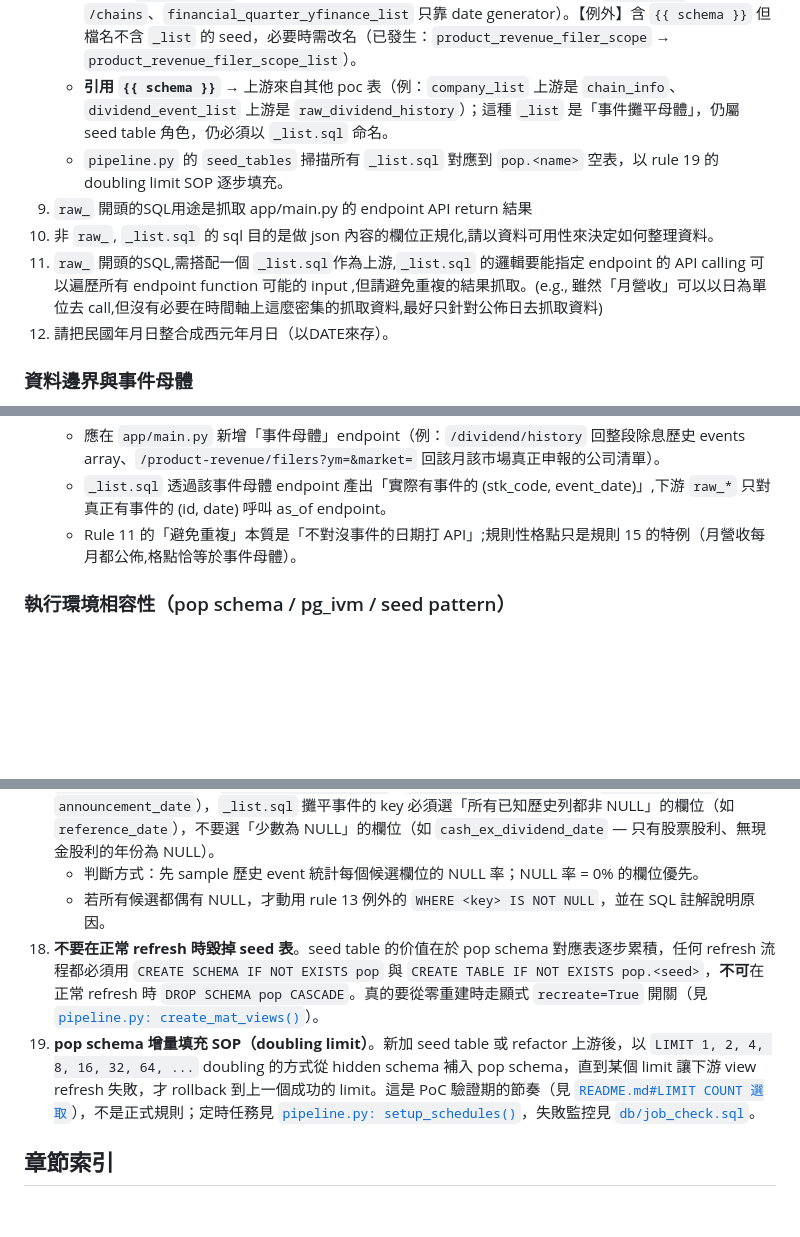
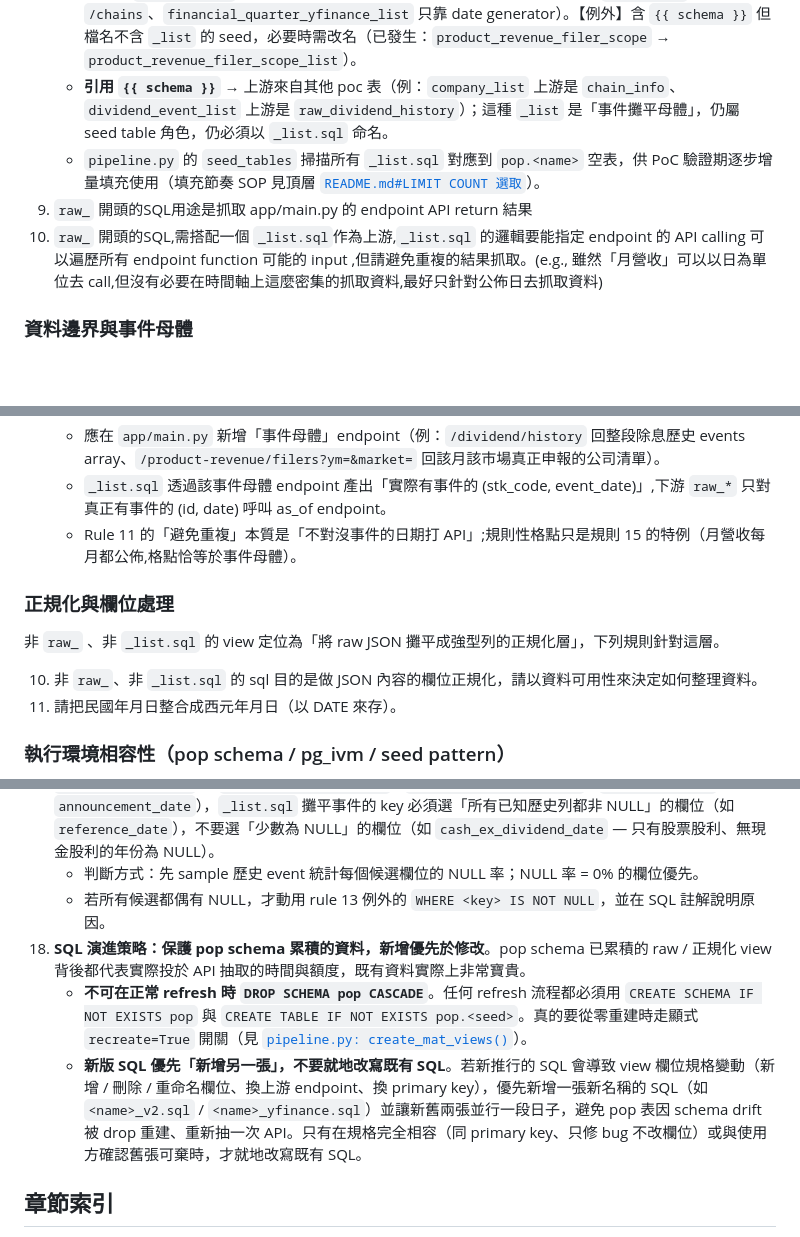
Before and after one commit to jeffrey82221/twstock_api, a Markdown page: db/poc/README.md, 3 parts joined by grey strips. Drawn GitHub-style; blank space fills up the shorter version.

Commit message:
docs(db/poc): address PR #23 review — regroup rule 10/12, drop rule 19, expand rule 18
回應 @jeffrey82221 三個 review comments:

1. rule 10 (JSON 正規化) 從 '_list.sql 角色' section 拿掉,搬到新開的
   '正規化與欄位處理' section,和 rule 12 (民國轉西元) 並列 —— 兩者本質
   都是正規化層規則,與 _list.sql 角色分離。

2. rule 19 (doubling limit SOP) 拿掉 —— PoC 期驗證節奏不算穩定規則,
   保留在頂層 README#memo 即可,不進 rules。rule 8 sub-bullet 對
   seed_tables 掃描的說明保留,但改成不指 rule 19。

3. rule 18 改寫為 'SQL 演進策略:保護 pop schema 累積的資料,新增優先
   於修改'。除了保留原本 'seed 表不 DROP' 的守則,補上更核心的策略:
   新版 SQL 若會改動 view 欄位規格 (新增/刪除/重命名欄位、換 endpoint、
   換 primary key),優先新增一張新名稱的 SQL (如 <name>_v2.sql /
   <name>_yfinance.sql),讓新舊並行一段時間,避免 pop 表因 schema
   drift 被 drop 重建、重新耗資源抽一次 API。

順手修 typo: '价值' → '價值' (rule 18 原文)、'攝平' → '攤平' (新
'正規化與欄位處理' section)。

規則分組更新: 從四組變五組。開頭導語從 'rule 17, 18, 19' 改成
'rule 17, 18'。

```diff
--- a/db/poc/README.md
+++ b/db/poc/README.md
@@ -22,11 +22,9 @@ incremental materialized view 建構,可以與 `_list` 表同步擴充資料,避
 8. **`_list.sql` = seed table**。所有會被 pop schema 逐步 `LIMIT` 增量填充的表都以 `_list.sql` 結尾命名；判斷是否有上游只要檢查檔內是否引用 `{{ schema }}`：
     - **沒引用 `{{ schema }}`** → 純上游 seed，從 endpoint / 日期產生器看起（例：`chain_list` 直接打 `/chains`、`financial_quarter_yfinance_list` 只靠 date generator）。【例外】含 `{{ schema }}` 但檔名不含 `_list` 的 seed，必要時需改名（已發生：`product_revenue_filer_scope` → `product_revenue_filer_scope_list`）。
     - **引用 `{{ schema }}`** → 上游來自其他 poc 表（例：`company_list` 上游是 `chain_info`、`dividend_event_list` 上游是 `raw_dividend_history`）；這種 `_list` 是「事件攤平母體」，仍屬 seed table 角色，仍必須以 `_list.sql` 命名。
-    - `pipeline.py` 的 `seed_tables` 掃描所有 `_list.sql` 對應到 `pop.<name>` 空表，以 rule 19 的 doubling limit SOP 逐步填充。
+    - `pipeline.py` 的 `seed_tables` 掃描所有 `_list.sql` 對應到 `pop.<name>` 空表，供 PoC 驗證期逐步增量填充使用（填充節奏 SOP 見頂層 [`README.md#LIMIT COUNT 選取`](../../README.md#memo)）。
 9. `raw_` 開頭的SQL用途是抓取 app/main.py 的 endpoint API return 結果
-10. 非 `raw_`, `_list.sql` 的 sql 目的是做 json 內容的欄位正規化,請以資料可用性來決定如何整理資料。
 11. `raw_` 開頭的SQL,需搭配一個 `_list.sql`作為上游,`_list.sql` 的邏輯要能指定 endpoint 的 API calling 可以遍歷所有 endpoint function 可能的 input ,但請避免重複的結果抓取。(e.g., 雖然「月營收」可以以日為單位去 call,但沒有必要在時間軸上這麼密集的抓取資料,最好只針對公佈日去抓取資料)
-12. 請把民國年月日整合成西元年月日（以DATE來存）。
 
 ### 資料邊界與事件母體
 
@@ -39,6 +37,13 @@ incremental materialized view 建構,可以與 `_list` 表同步擴充資料,避
     - `_list.sql` 透過該事件母體 endpoint 產出「實際有事件的 (stk_code, event_date)」,下游 `raw_*` 只對真正有事件的 (id, date) 呼叫 as_of endpoint。
     - Rule 11 的「避免重複」本質是「不對沒事件的日期打 API」;規則性格點只是規則 15 的特例（月營收每月都公佈,格點恰等於事件母體）。
 
+### 正規化與欄位處理
+
+非 `raw_` 、非 `_list.sql` 的 view 定位為「將 raw JSON 攤平成強型列的正規化層」，下列規則針對這層。
+
+10. 非 `raw_`、非 `_list.sql` 的 sql 目的是做 JSON 內容的欄位正規化，請以資料可用性來決定如何整理資料。
+12. 請把民國年月日整合成西元年月日（以 DATE 來存）。
+
 ### 執行環境相容性（pop schema / pg_ivm / seed pattern）
 
 poc schema 的 SQL 會經 `pipeline.py` 展開成 pop schema 的 [pg_ivm](https://github.com/sraoss/pg_ivm) incremental materialized view。因此 poc SQL 除了「邏輯正確」還要同時滿足「pg_ivm 相容」與「seed pattern 相容」。
@@ -48,8 +53,9 @@ poc schema 的 SQL 會經 `pipeline.py` 展開成 pop schema 的 [pg_ivm](https:
 17. **事件 key 選擇 (取代 rule 13 例外的默認作法)**。當事件層 endpoint 回傳多個候選日期欄位（如 `/dividend/history` 回 `cash_ex_dividend_date` / `stock_ex_dividend_date` / `reference_date` / `announcement_date`），`_list.sql` 攤平事件的 key 必須選「所有已知歷史列都非 NULL」的欄位（如 `reference_date`），不要選「少數為 NULL」的欄位（如 `cash_ex_dividend_date` — 只有股票股利、無現金股利的年份為 NULL）。
     - 判斷方式：先 sample 歷史 event 統計每個候選欄位的 NULL 率；NULL 率 = 0% 的欄位優先。
     - 若所有候選都偶有 NULL，才動用 rule 13 例外的 `WHERE <key> IS NOT NULL`，並在 SQL 註解說明原因。
-18. **不要在正常 refresh 時毀掉 seed 表**。seed table 的价值在於 pop schema 對應表逐步累積，任何 refresh 流程都必須用 `CREATE SCHEMA IF NOT EXISTS pop` 與 `CREATE TABLE IF NOT EXISTS pop.<seed>`，**不可**在正常 refresh 時 `DROP SCHEMA pop CASCADE`。真的要從零重建時走顯式 `recreate=True` 開關（見 [`pipeline.py: create_mat_views()`](../../pipeline.py)）。
-19. **pop schema 增量填充 SOP（doubling limit）**。新加 seed table 或 refactor 上游後，以 `LIMIT 1, 2, 4, 8, 16, 32, 64, ...` doubling 的方式從 hidden schema 補入 pop schema，直到某個 limit 讓下游 view refresh 失敗，才 rollback 到上一個成功的 limit。這是 PoC 驗證期的節奏（見 [`README.md#LIMIT COUNT 選取`](../../README.md#memo)），不是正式規則；定時任務見 [`pipeline.py: setup_schedules()`](../../pipeline.py)，失敗監控見 [`db/job_check.sql`](../job_check.sql)。
+18. **SQL 演進策略：保護 pop schema 累積的資料，新增優先於修改**。pop schema 已累積的 raw / 正規化 view 背後都代表實際投於 API 抽取的時間與額度，既有資料實際上非常寶貴。
+    - **不可在正常 refresh 時 `DROP SCHEMA pop CASCADE`**。任何 refresh 流程都必須用 `CREATE SCHEMA IF NOT EXISTS pop` 與 `CREATE TABLE IF NOT EXISTS pop.<seed>`。真的要從零重建時走顯式 `recreate=True` 開關（見 [`pipeline.py: create_mat_views()`](../../pipeline.py)）。
+    - **新版 SQL 優先「新增另一張」，不要就地改寫既有 SQL**。若新推行的 SQL 會導致 view 欄位規格變動（新增 / 刪除 / 重命名欄位、換上游 endpoint、換 primary key），優先新增一張新名稱的 SQL（如 `<name>_v2.sql` / `<name>_yfinance.sql`）並讓新舊兩張並行一段日子，避免 pop 表因 schema drift 被 drop 重建、重新抽一次 API。只有在規格完全相容（同 primary key、只修 bug 不改欄位）或與使用方確認舊張可棄時，才就地改寫既有 SQL。
 
 ## 章節索引
 
```
Also changed, not shown: other parts of db/poc/README.md (+1 -1 lines).
